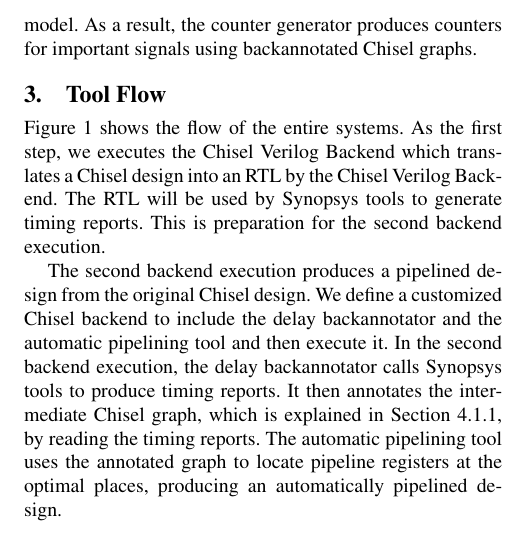
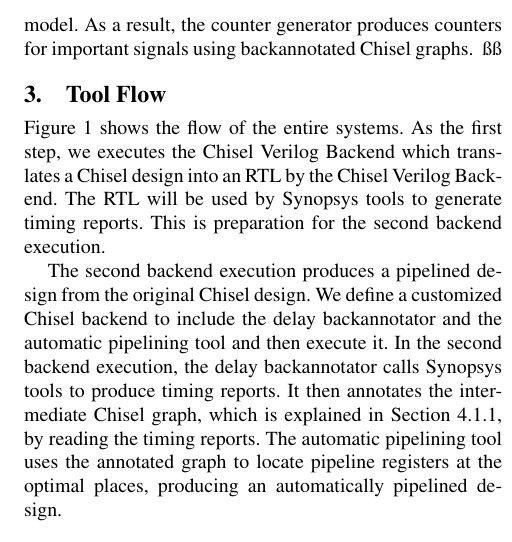
Before and after one commit to dt27182/cs250report, a LaTeX paper (paper.tex, which reads sec-flow.tex): part of one column of page 2 of 7, cut so that both start at the same text. Compiled offline with pdfLaTeX; a missing font is replaced by an installed copy or a similar font.

Commit message:
Donggyu: minor updates

```diff
--- a/sec-flow.tex
+++ b/sec-flow.tex
@@ -1,11 +1,10 @@
 \begin{figure*}
 	\centering
     \resizebox{1.5\columnwidth}{!}{\includegraphics{figures/toolflow}}
-%    \resizebox{\columnwidth}{!}{\includegraphics{figures/toolflow}}
     \caption{The overall tool flow}
 	\label{toolflow}
 \end{figure*}
-
+ßß
 \section{Tool Flow}
 Figure \ref{toolflow} shows the flow of the entire systems. As the first step, we executes the Chisel Verilog Backend which translates a Chisel design into an RTL by the Chisel Verilog Backend. The RTL will be used by Synopsys tools to generate timing reports. This is preparation for the second backend execution.
 
```
Also changed, not shown: Makefile.
